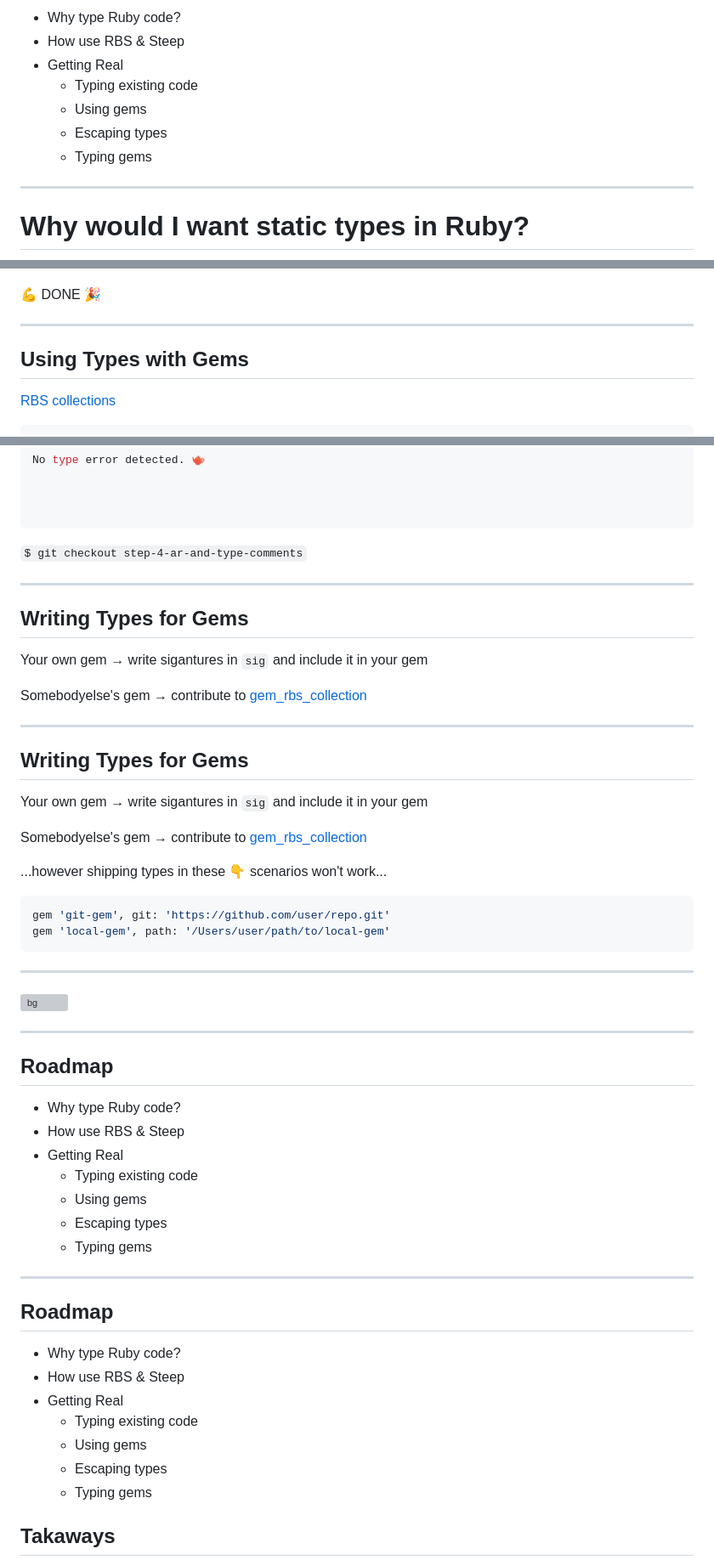
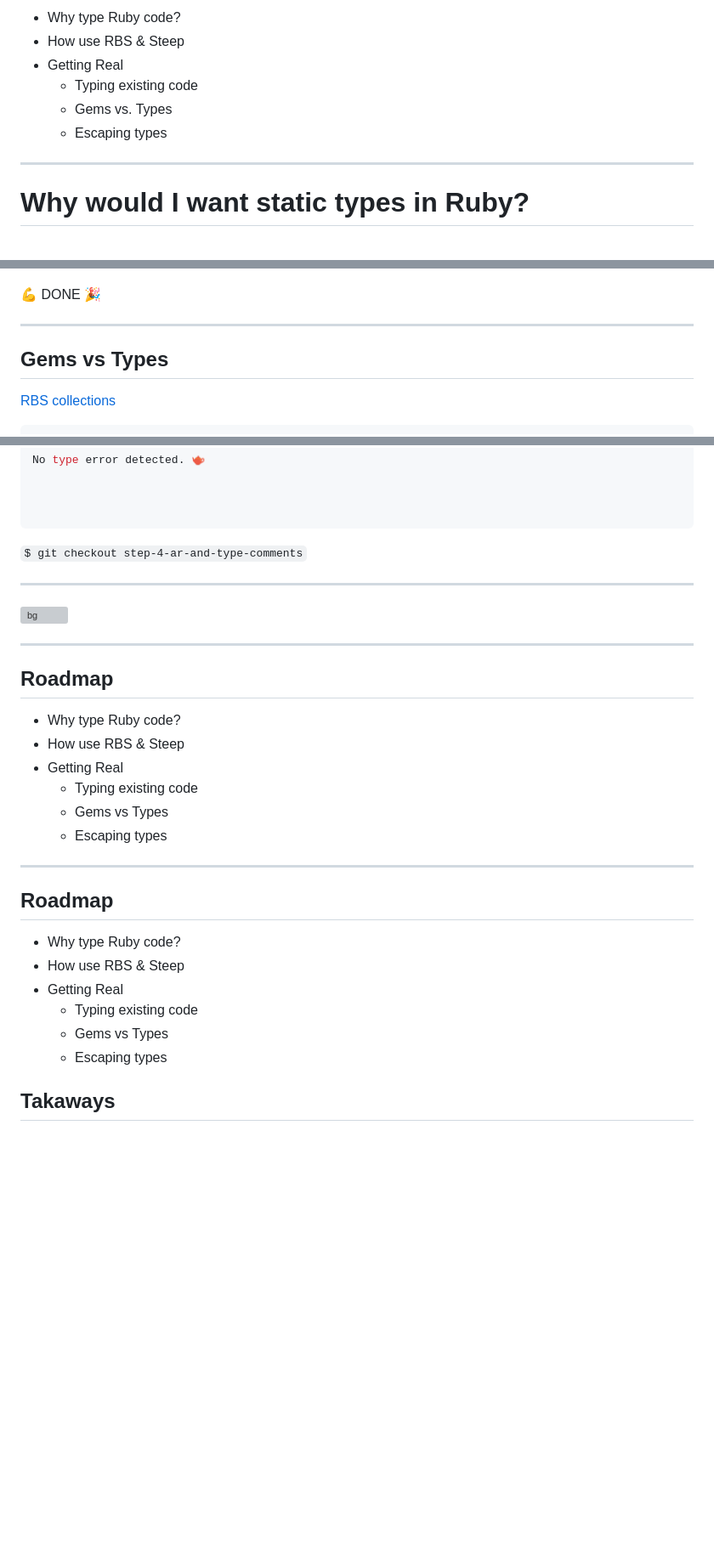
Before and after one commit to NemoOudeis/gradually-typing-ruby, a Markdown page: slides/Gradually Typing Ruby.md, 3 parts joined by grey strips. Shown at 85% size. Drawn GitHub-style; blank space fills up the shorter version; grey boxes are pictures that could not be loaded.

Commit message:
cutting some slides

````diff
--- a/slides/Gradually Typing Ruby.md
+++ b/slides/Gradually Typing Ruby.md
@@ -64,9 +64,8 @@ You'll find me on github, and the slides and code for this talk are in the gradu
 - How use RBS & Steep
 - Getting Real
   - Typing existing code
-  - Using gems
+  - Gems vs. Types
   - Escaping types
-  - Typing gems
 
 <!--
 This is what we'll cover today.
@@ -626,7 +625,7 @@ One thing it doesn't do well is meta programmed stuff. Active Record Rails scope
 
 ---
 
-## Using Types with Gems
+## Gems vs Types
 
 [RBS collections](https://github.com/soutaro/steep/blob/master/guides/src/gem-rbs-collection/gem-rbs-collection.md)
 
@@ -725,42 +724,6 @@ disappointing to have to opt out of typing because of lacking tooling/typing of
 
 ---
 
-## Writing Types for Gems
-
-Your own gem → write sigantures in `sig` and include it in your gem
-
-Somebodyelse's gem → contribute to [gem_rbs_collection](https://github.com/ruby/gem_rbs_collection/blob/main/docs/CONTRIBUTING.md)
-
-<!--
-A few disclaimers:
-* rbs collection only supports gems distributed via rubygems or types from the central collection repo
-* rbs collection does not support local gems installed via path
-* rbs collection does not gems installed via git
--->
-
----
-
-## Writing Types for Gems
-
-Your own gem → write sigantures in `sig` and include it in your gem
-
-Somebodyelse's gem → contribute to [gem_rbs_collection](https://github.com/ruby/gem_rbs_collection/blob/main/docs/CONTRIBUTING.md)
-
-<!--
-A few disclaimers:
-* rbs collection only supports gems distributed via rubygems or types from the central collection repo
-* rbs collection does not support local gems installed via path
-* rbs collection does not gems installed via git
--->
-
-...however shipping types in these 👇 scenarios won't work...
-
-```ruby
-gem 'git-gem', git: 'https://github.com/user/repo.git'
-gem 'local-gem', path: '/Users/user/path/to/local-gem'
-```
----
-
 ![bg](./img/check-yourself-2.webp)
 
 <!--
@@ -777,9 +740,8 @@ Summary of what we've covered
 - How use RBS & Steep
 - Getting Real
   - Typing existing code
-  - Using gems
+  - Gems vs Types
   - Escaping types
-  - Typing gems
 </div>
 
 </div>
@@ -801,9 +763,8 @@ Looking back at the roadmap we setout to cover at the start.
 - How use RBS & Steep
 - Getting Real
   - Typing existing code
-  - Using gems
+  - Gems vs Types
   - Escaping types
-  - Typing gems
 </div>
 
 <div>
````
